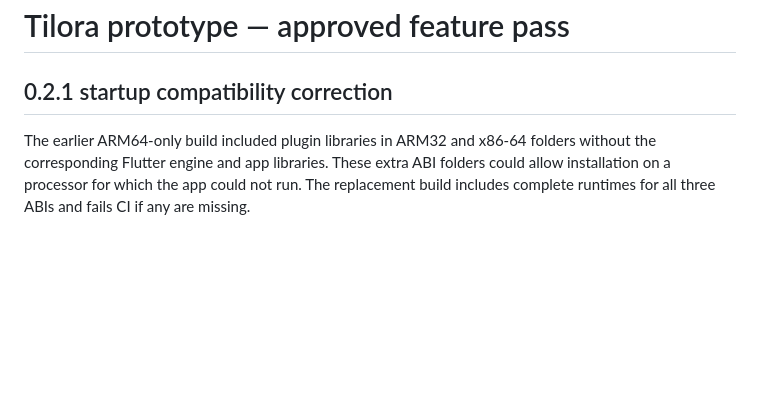
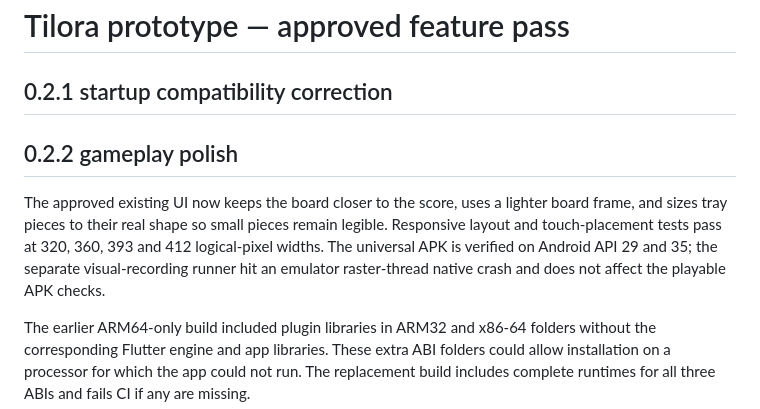
Before and after one commit to Avi-2024/Block-Puzzle, a Markdown page: prototype/TILORA_FEATURES.md, the part around the change. Rendered like a GitHub page; blank space fills up the shorter version.

Commit message:
Document gameplay polish verification [skip ci]

```diff
--- a/prototype/TILORA_FEATURES.md
+++ b/prototype/TILORA_FEATURES.md
@@ -1,6 +1,15 @@
 # Tilora prototype — approved feature pass
 
 ## 0.2.1 startup compatibility correction
+
+## 0.2.2 gameplay polish
+
+The approved existing UI now keeps the board closer to the score, uses a lighter
+board frame, and sizes tray pieces to their real shape so small pieces remain
+legible. Responsive layout and touch-placement tests pass at 320, 360, 393 and
+412 logical-pixel widths. The universal APK is verified on Android API 29 and
+35; the separate visual-recording runner hit an emulator raster-thread native
+crash and does not affect the playable APK checks.
 
 The earlier ARM64-only build included plugin libraries in ARM32 and x86-64 folders
 without the corresponding Flutter engine and app libraries. These extra ABI folders
```
